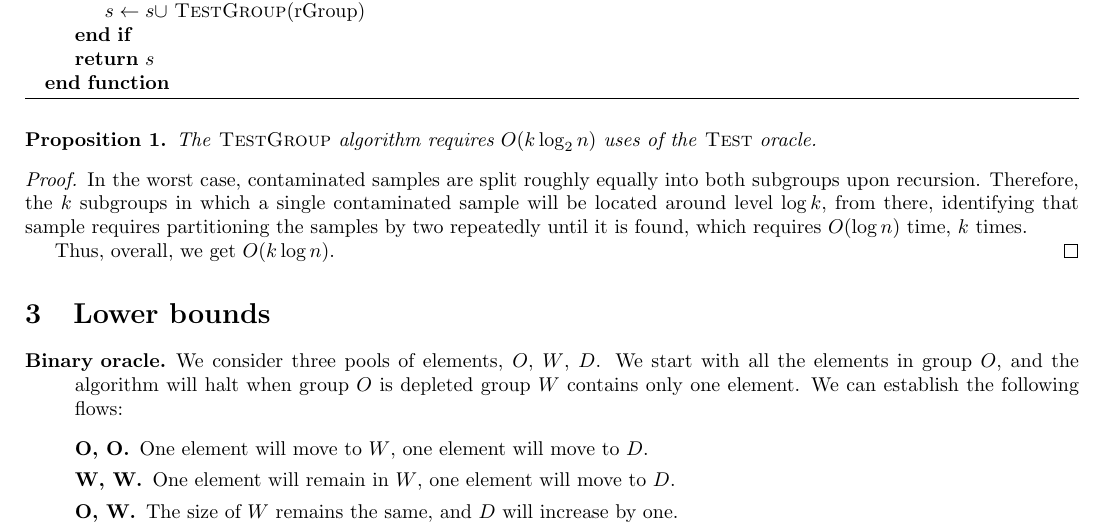
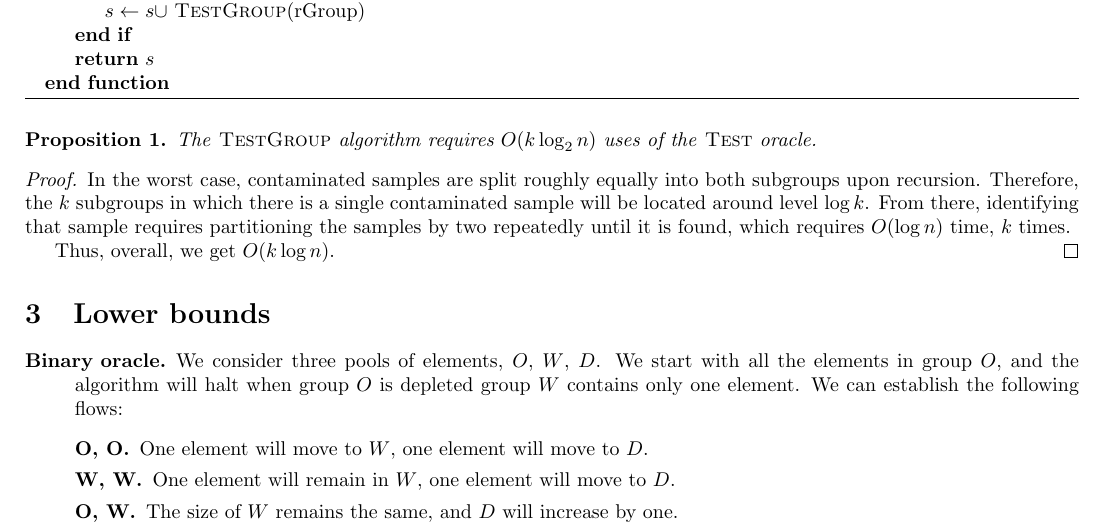
Before and after one commit to raytimbadev/school, a LaTeX problem sheet (comp-252/assignments/3/writeup.tex): part of page 2 of 3, cut so that both start at the same text. Compiled offline with pdfLaTeX.

Commit message:
comp 252 assignment 3: minor rewording of proof for group testing algo

```diff
--- a/comp-252/assignments/3/writeup.tex
+++ b/comp-252/assignments/3/writeup.tex
@@ -89,10 +89,10 @@ iterate moved down, and $0$ was recorded each time it moved up.
 
 \begin{proof}
     In the worst case, contaminated samples are split roughly equally into both
-    subgroups upon recursion. Therefore, the $k$ subgroups in which a single
-    contaminated sample will be located around level $\log k$, from there,
-    identifying that sample requires partitioning the samples by two repeatedly
-    until it is found, which requires $O(\log n)$ time, $k$ times.
+    subgroups upon recursion. Therefore, the $k$ subgroups in which there is a
+    single contaminated sample will be located around level $\log k$. From
+    there, identifying that sample requires partitioning the samples by two
+    repeatedly until it is found, which requires $O(\log n)$ time, $k$ times.
 
     Thus, overall, we get $O(k \log n)$.
 \end{proof}
```
